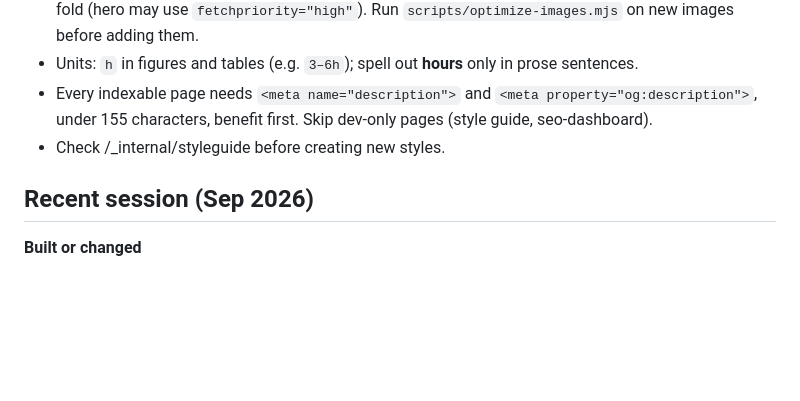
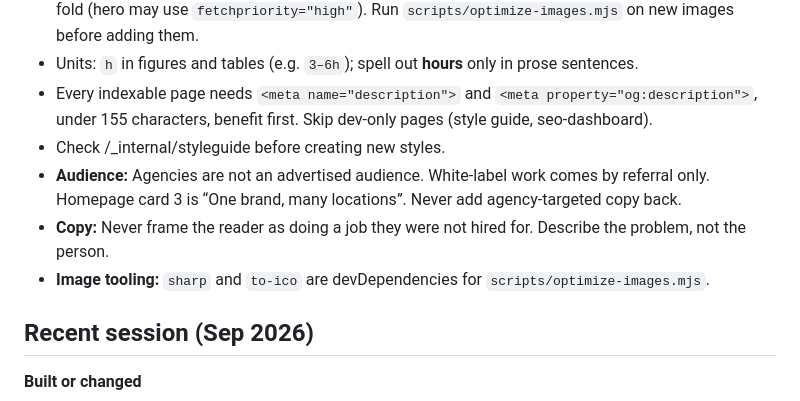
Before and after one commit to stephenandelo/andelo-website, a Markdown page: AGENTS.md, the part around the change. GitHub-like rendering; blank space fills up the shorter version.

Commit message:
Document audience, copy, and image-tooling rules in AGENTS.md.
Lock multi-location positioning and problem-first copy for future edits.

Co-authored-by: Cursor <cursoragent@cursor.com>

```diff
--- a/AGENTS.md
+++ b/AGENTS.md
@@ -21,6 +21,9 @@ Use tokens from the style guide. Never hand-type a size, colour, or spacing valu
 - Units: `h` in figures and tables (e.g. `3–6h`); spell out **hours** only in prose sentences.
 - Every indexable page needs `<meta name="description">` and `<meta property="og:description">`, under 155 characters, benefit first. Skip dev-only pages (style guide, seo-dashboard).
 - Check /_internal/styleguide before creating new styles.
+- **Audience:** Agencies are not an advertised audience. White-label work comes by referral only. Homepage card 3 is “One brand, many locations”. Never add agency-targeted copy back.
+- **Copy:** Never frame the reader as doing a job they were not hired for. Describe the problem, not the person.
+- **Image tooling:** `sharp` and `to-ico` are devDependencies for `scripts/optimize-images.mjs`.
 
 ## Recent session (Sep 2026)
 
```
